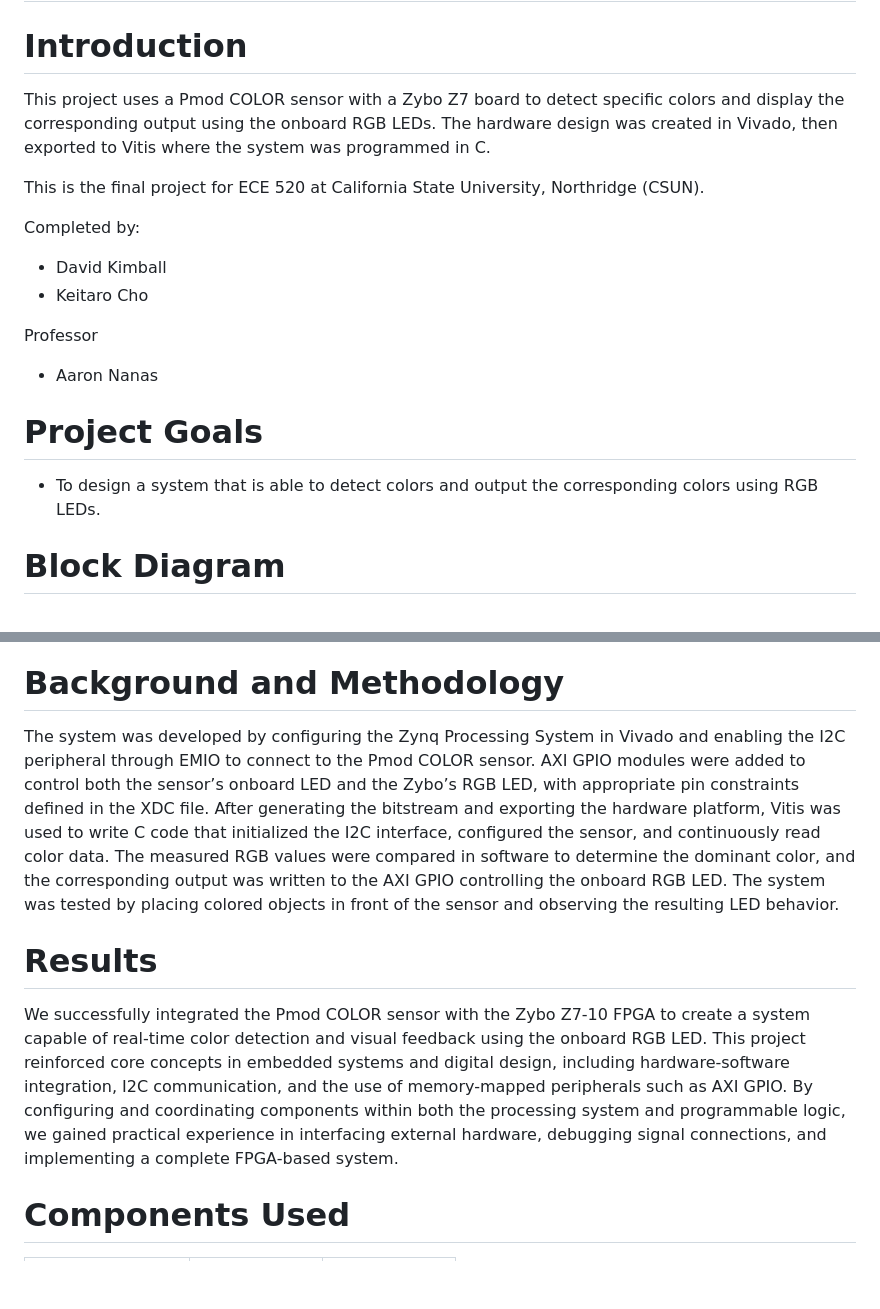
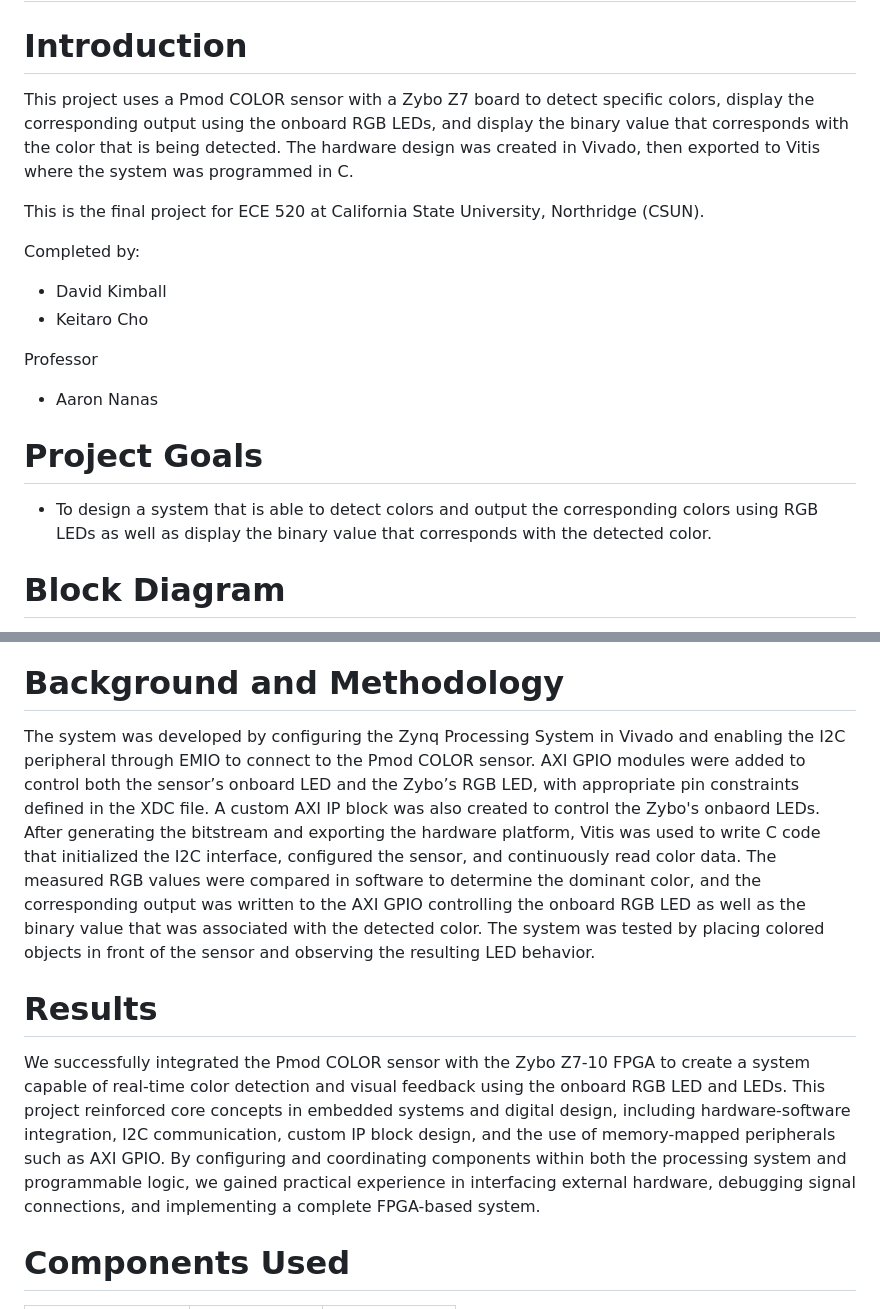
Before and after one commit to Kimball02/Color-Detect, a Markdown page: README.md, 2 parts joined by grey strips. Rendered like a GitHub page; blank space fills up the shorter version.

```diff
--- a/README.md
+++ b/README.md
@@ -1,7 +1,7 @@
 # ECE 520 - Color Detection
 
 # Introduction
-This project uses a Pmod COLOR sensor with a Zybo Z7 board to detect specific colors and display the corresponding output using the onboard RGB LEDs. The hardware design was created in Vivado, then exported to Vitis where the system was programmed in C.
+This project uses a Pmod COLOR sensor with a Zybo Z7 board to detect specific colors, display the corresponding output using the onboard RGB LEDs, and display the binary value that corresponds with the color that is being detected. The hardware design was created in Vivado, then exported to Vitis where the system was programmed in C.
 
 This is the final project for ECE 520 at California State University, Northridge (CSUN).
 
@@ -13,7 +13,7 @@ Professor
 - Aaron Nanas
 
 # Project Goals
-- To design a system that is able to detect colors and output the corresponding colors using RGB LEDs.
+- To design a system that is able to detect colors and output the corresponding colors using RGB LEDs as well as display the binary value that corresponds with the detected color.
 
 # Block Diagram
 
@@ -52,10 +52,10 @@ Demo: https://youtu.be/4fhE1o6sM5c
 <img width="2024" height="3032" alt="IMG_5079" src="https://github.com/user-attachments/assets/44516f95-bd72-4efe-8521-9bc96d24fdd5" />
 
 # Background and Methodology
-The system was developed by configuring the Zynq Processing System in Vivado and enabling the I2C peripheral through EMIO to connect to the Pmod COLOR sensor. AXI GPIO modules were added to control both the sensor’s onboard LED and the Zybo’s RGB LED, with appropriate pin constraints defined in the XDC file. After generating the bitstream and exporting the hardware platform, Vitis was used to write C code that initialized the I2C interface, configured the sensor, and continuously read color data. The measured RGB values were compared in software to determine the dominant color, and the corresponding output was written to the AXI GPIO controlling the onboard RGB LED. The system was tested by placing colored objects in front of the sensor and observing the resulting LED behavior.
+The system was developed by configuring the Zynq Processing System in Vivado and enabling the I2C peripheral through EMIO to connect to the Pmod COLOR sensor. AXI GPIO modules were added to control both the sensor’s onboard LED and the Zybo’s RGB LED, with appropriate pin constraints defined in the XDC file. A custom AXI IP block was also created to control the Zybo's onbaord LEDs. After generating the bitstream and exporting the hardware platform, Vitis was used to write C code that initialized the I2C interface, configured the sensor, and continuously read color data. The measured RGB values were compared in software to determine the dominant color, and the corresponding output was written to the AXI GPIO controlling the onboard RGB LED as well as the binary value that was associated with the detected color. The system was tested by placing colored objects in front of the sensor and observing the resulting LED behavior.
 
 # Results
-We successfully integrated the Pmod COLOR sensor with the Zybo Z7-10 FPGA to create a system capable of real-time color detection and visual feedback using the onboard RGB LED. This project reinforced core concepts in embedded systems and digital design, including hardware-software integration, I2C communication, and the use of memory-mapped peripherals such as AXI GPIO. By configuring and coordinating components within both the processing system and programmable logic, we gained practical experience in interfacing external hardware, debugging signal connections, and implementing a complete FPGA-based system.
+We successfully integrated the Pmod COLOR sensor with the Zybo Z7-10 FPGA to create a system capable of real-time color detection and visual feedback using the onboard RGB LED and LEDs. This project reinforced core concepts in embedded systems and digital design, including hardware-software integration, I2C communication, custom IP block design, and the use of memory-mapped peripherals such as AXI GPIO. By configuring and coordinating components within both the processing system and programmable logic, we gained practical experience in interfacing external hardware, debugging signal connections, and implementing a complete FPGA-based system.
 
 
 
```
